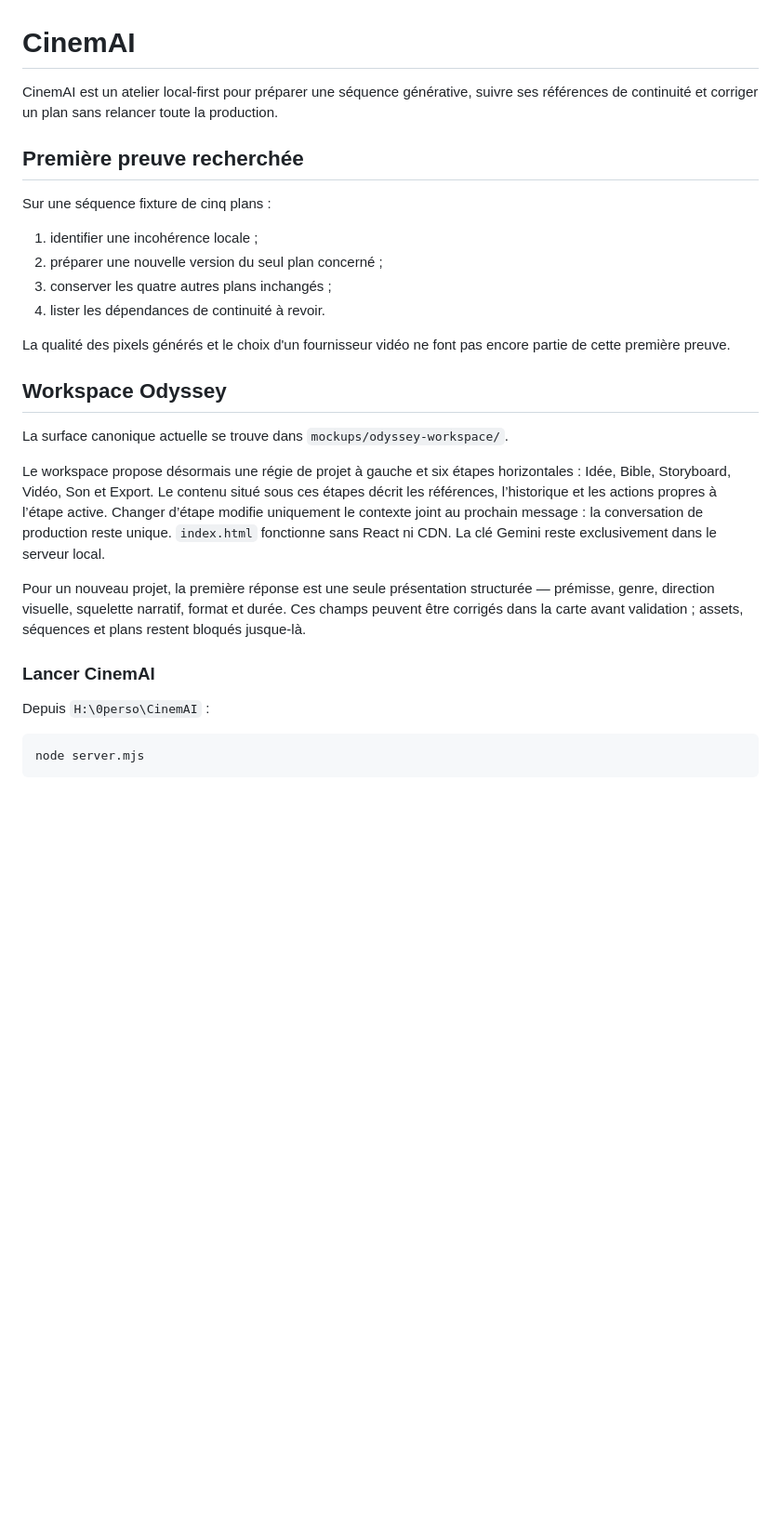
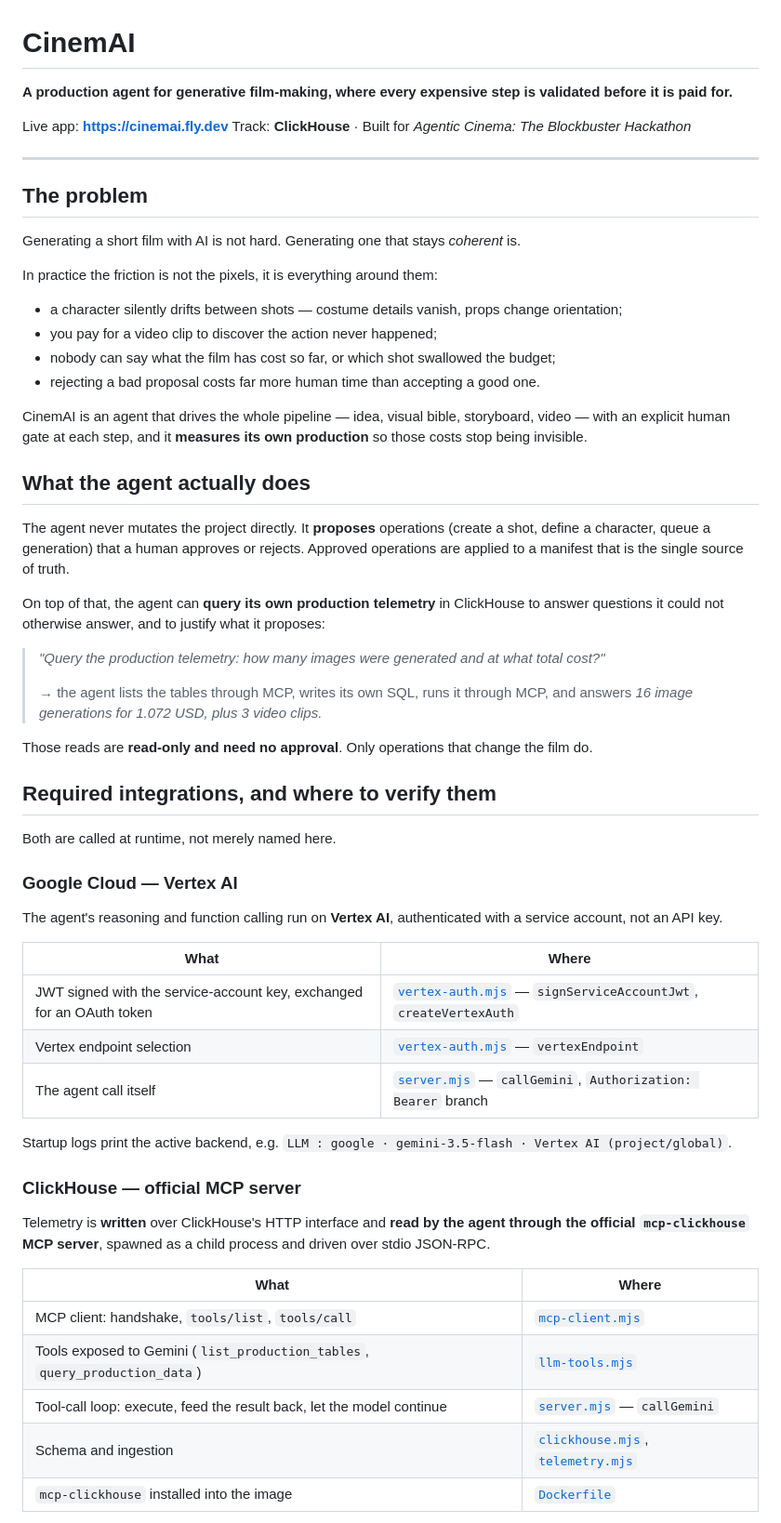
Before and after one commit to BaronFrancois/cinemAI, a Markdown page: README.md, the part around one of its changes. Shown at 93% size. Rendered like a GitHub page; blank space fills up the shorter version.

````diff
--- a/README.md
+++ b/README.md
@@ -1,37 +1,70 @@
 # CinemAI
 
-CinemAI est un atelier local-first pour préparer une séquence générative, suivre ses
-références de continuité et corriger un plan sans relancer toute la production.
+**A production agent for generative film-making, where every expensive step is validated before it is paid for.**
 
-## Première preuve recherchée
+Live app: **https://cinemai.fly.dev**
+Track: **ClickHouse** · Built for *Agentic Cinema: The Blockbuster Hackathon*
 
-Sur une séquence fixture de cinq plans :
+---
 
-1. identifier une incohérence locale ;
-2. préparer une nouvelle version du seul plan concerné ;
-3. conserver les quatre autres plans inchangés ;
-4. lister les dépendances de continuité à revoir.
+## The problem
 
-La qualité des pixels générés et le choix d'un fournisseur vidéo ne font pas encore partie
-de cette première preuve.
+Generating a short film with AI is not hard. Generating one that stays *coherent* is.
 
-## Workspace Odyssey
+In practice the friction is not the pixels, it is everything around them:
 
-La surface canonique actuelle se trouve dans `mockups/odyssey-workspace/`.
+- a character silently drifts between shots — costume details vanish, props change orientation;
+- you pay for a video clip to discover the action never happened;
+- nobody can say what the film has cost so far, or which shot swallowed the budget;
+- rejecting a bad proposal costs far more human time than accepting a good one.
 
-Le workspace propose désormais une régie de projet à gauche et six étapes horizontales : Idée,
-Bible, Storyboard, Vidéo, Son et Export. Le contenu situé sous ces étapes décrit les références,
-l’historique et les actions propres à l’étape active. Changer d’étape modifie uniquement le
-contexte joint au prochain message : la conversation de production reste unique. `index.html`
-fonctionne sans React ni CDN. La clé Gemini reste exclusivement dans le serveur local.
+CinemAI is an agent that drives the whole pipeline — idea, visual bible, storyboard, video —
+with an explicit human gate at each step, and it **measures its own production** so those costs
+stop being invisible.
 
-Pour un nouveau projet, la première réponse est une seule présentation structurée — prémisse,
-genre, direction visuelle, squelette narratif, format et durée. Ces champs peuvent être corrigés
-dans la carte avant validation ; assets, séquences et plans restent bloqués jusque-là.
+## What the agent actually does
 
-### Lancer CinemAI
+The agent never mutates the project directly. It **proposes** operations (create a shot, define a
+character, queue a generation) that a human approves or rejects. Approved operations are applied to
+a manifest that is the single source of truth.
 
-Depuis `H:\0perso\CinemAI` :
+On top of that, the agent can **query its own production telemetry** in ClickHouse to answer
+questions it could not otherwise answer, and to justify what it proposes:
 
-```powershell
-node server.mjs
+> *"Query the production telemetry: how many images were generated and at what total cost?"*
+>
+> → the agent lists the tables through MCP, writes its own SQL, runs it through MCP, and answers
+> *16 image generations for 1.072 USD, plus 3 video clips.*
+
+Those reads are **read-only and need no approval**. Only operations that change the film do.
+
+## Required integrations, and where to verify them
+
+Both are called at runtime, not merely named here.
+
+### Google Cloud — Vertex AI
+
+The agent's reasoning and function calling run on **Vertex AI**, authenticated with a service
+account, not an API key.
+
+| What | Where |
+|---|---|
+| JWT signed with the service-account key, exchanged for an OAuth token | [`vertex-auth.mjs`](vertex-auth.mjs) — `signServiceAccountJwt`, `createVertexAuth` |
+| Vertex endpoint selection | [`vertex-auth.mjs`](vertex-auth.mjs) — `vertexEndpoint` |
+| The agent call itself | [`server.mjs`](server.mjs) — `callGemini`, `Authorization: Bearer` branch |
+
+Startup logs print the active backend, e.g. `LLM : google · gemini-3.5-flash · Vertex AI (project/global)`.
+
+### ClickHouse — official MCP server
+
+Telemetry is **written** over ClickHouse's HTTP interface and **read by the agent through the
+official `mcp-clickhouse` MCP server**, spawned as a child process and driven over stdio JSON-RPC.
+
+| What | Where |
+|---|---|
+| MCP client: handshake, `tools/list`, `tools/call` | [`mcp-client.mjs`](mcp-client.mjs) |
+| Tools exposed to Gemini (`list_production_tables`, `query_production_data`) | [`llm-tools.mjs`](llm-tools.mjs) |
+| Tool-call loop: execute, feed the result back, let the model continue | [`server.mjs`](server.mjs) — `callGemini` |
+| Schema and ingestion | [`clickhouse.mjs`](clickhouse.mjs), [`telemetry.mjs`](telemetry.mjs) |
+| `mcp-clickhouse` installed into the image | [`Dockerfile`](Dockerfile) |
+
````
Also changed, not shown: other parts of README.md (+83 -100 lines).
